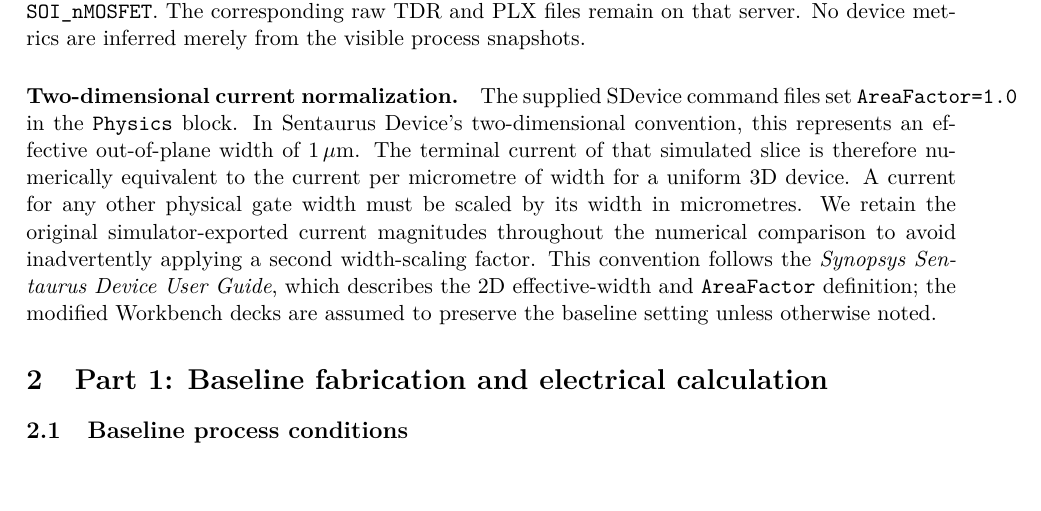
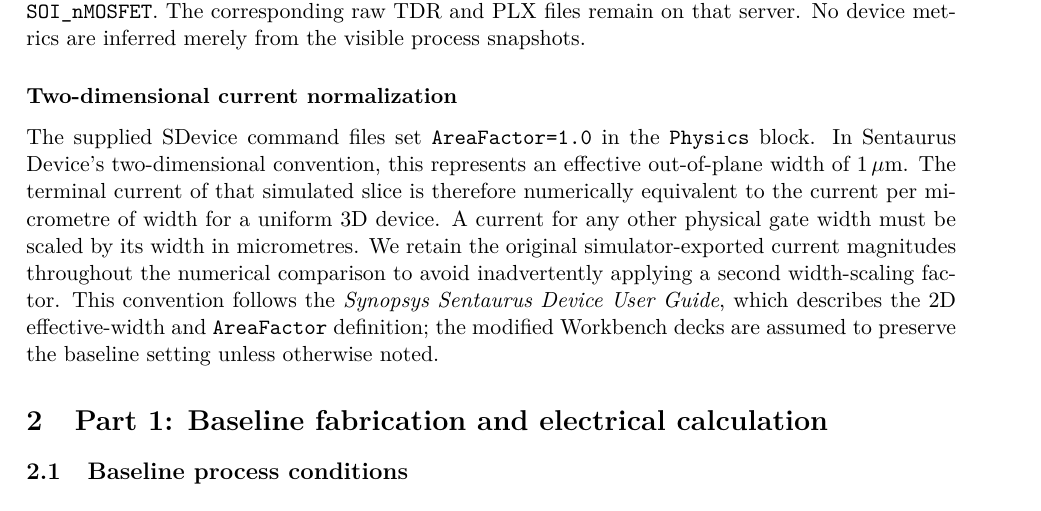
Before and after one commit to Makise-okabe/EE4435_report, a LaTeX paper (main.tex): part of page 3 of 35, cut so that both start at the same text, the shorter picture padded with empty space. Compiled offline with pdfLaTeX.

Commit message:
Remove normalization heading overfull line

```diff
--- a/main.tex
+++ b/main.tex
@@ -51,7 +51,7 @@ The objective is to construct a two-dimensional silicon-on-insulator (SOI) nMOSF
 The baseline process was simulated using the supplied \texttt{SProcess\_baseline.txt} script in Sentaurus Workbench J-2014.09. The project was saved in the university STDB workspace under \texttt{SOI\_nMOSFET}. The corresponding raw TDR and PLX files remain on that server.
 No device metrics are inferred merely from the visible process snapshots.
 
-\paragraph{Two-dimensional current normalization.}
+\subsubsection*{Two-dimensional current normalization}
 The supplied SDevice command files set
 \texttt{AreaFactor=1.0} in the \texttt{Physics} block.
 In Sentaurus Device's two-dimensional convention, this
```
